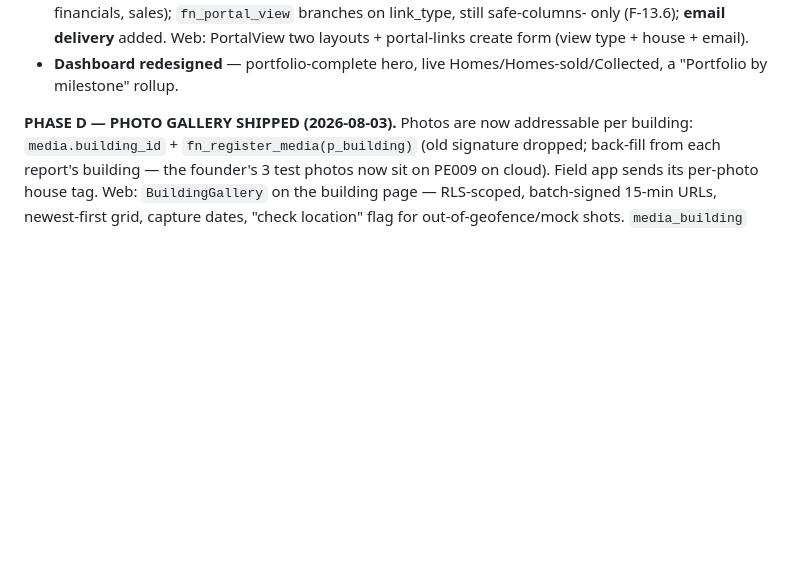
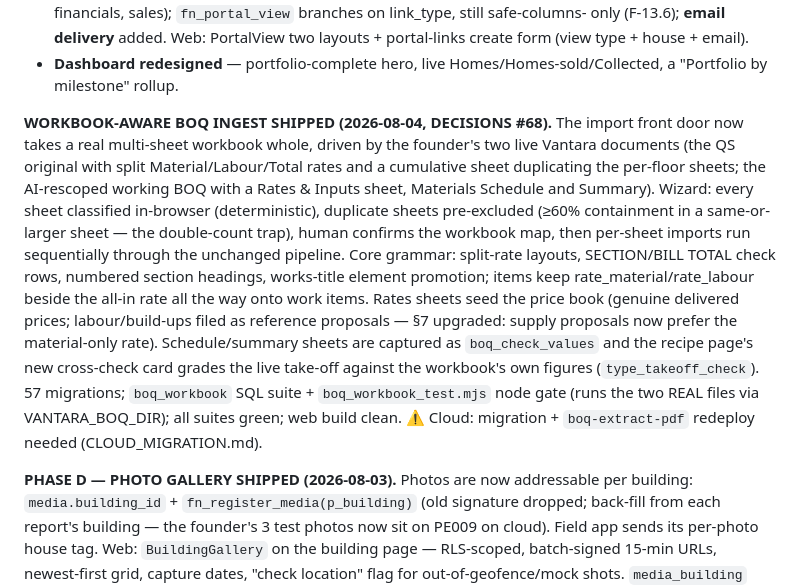
Before and after one commit to farmerscreed/sitelens, a Markdown page: docs/STATUS.md, the part around the change. Rendered like a GitHub page; blank space fills up the shorter version.

```diff
--- a/docs/STATUS.md
+++ b/docs/STATUS.md
@@ -69,6 +69,26 @@ raw findings under subagents/workflows/wf_e9e89977*):
   form (view type + house + email).
 - **Dashboard redesigned** — portfolio-complete hero, live Homes/Homes-sold/Collected, a
   "Portfolio by milestone" rollup.
+
+**WORKBOOK-AWARE BOQ INGEST SHIPPED (2026-08-04, DECISIONS #68).** The import
+front door now takes a real multi-sheet workbook whole, driven by the founder's
+two live Vantara documents (the QS original with split Material/Labour/Total
+rates and a cumulative sheet duplicating the per-floor sheets; the AI-rescoped
+working BOQ with a Rates & Inputs sheet, Materials Schedule and Summary).
+Wizard: every sheet classified in-browser (deterministic), duplicate sheets
+pre-excluded (≥60% containment in a same-or-larger sheet — the double-count
+trap), human confirms the workbook map, then per-sheet imports run sequentially
+through the unchanged pipeline. Core grammar: split-rate layouts, SECTION/BILL
+TOTAL check rows, numbered section headings, works-title element promotion;
+items keep rate_material/rate_labour beside the all-in rate all the way onto
+work items. Rates sheets seed the price book (genuine delivered prices;
+labour/build-ups filed as reference proposals — §7 upgraded: supply proposals
+now prefer the material-only rate). Schedule/summary sheets are captured as
+`boq_check_values` and the recipe page's new cross-check card grades the live
+take-off against the workbook's own figures (`type_takeoff_check`). 57
+migrations; `boq_workbook` SQL suite + `boq_workbook_test.mjs` node gate (runs
+the two REAL files via VANTARA_BOQ_DIR); all suites green; web build clean.
+⚠️ Cloud: migration + `boq-extract-pdf` redeploy needed (CLOUD_MIGRATION.md).
 
 **PHASE D — PHOTO GALLERY SHIPPED (2026-08-03).** Photos are now addressable per
 building: `media.building_id` + `fn_register_media(p_building)` (old signature
```
Also changed, not shown: docs/CLOUD_MIGRATION.md (+11 -0 lines), docs/DECISIONS.md (+24 -0 lines).
